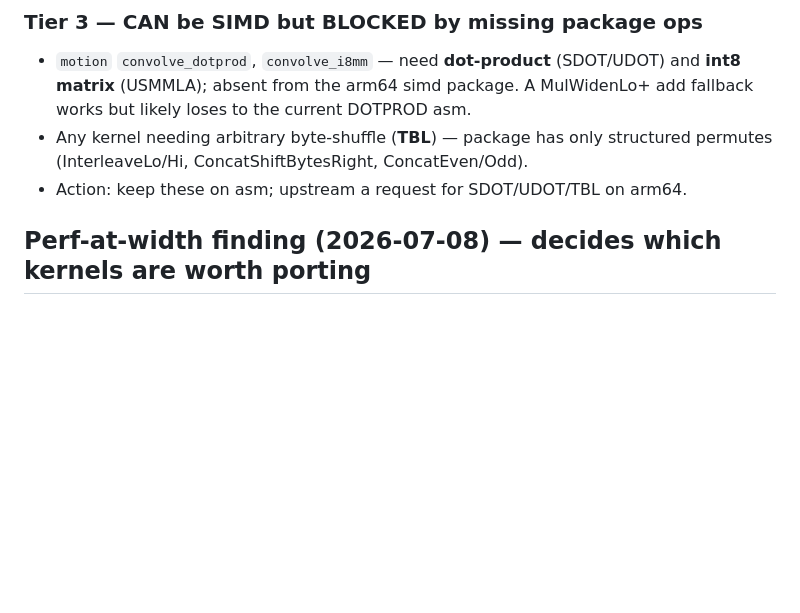
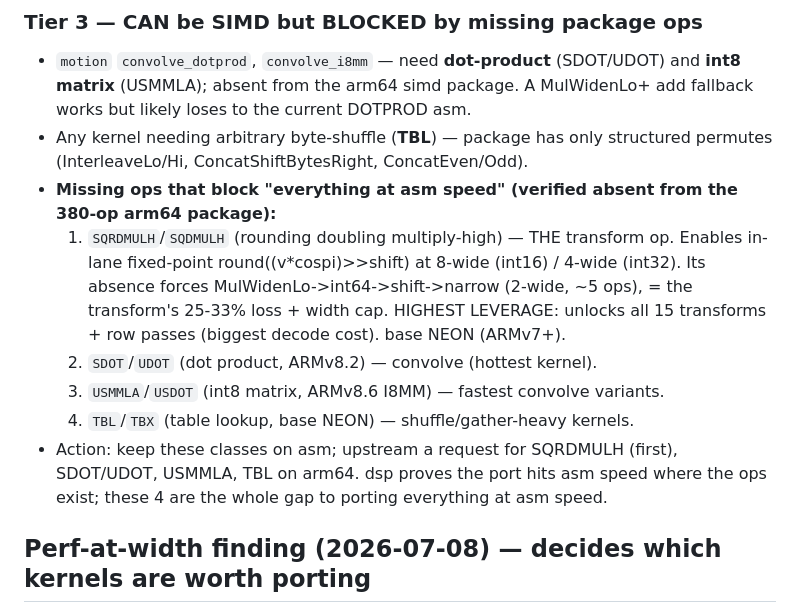
Before and after one commit to thesyncim/goav1, a Markdown page: SIMD_PORT.md, the part around the change. Drawn GitHub-style; blank space fills up the shorter version.

Commit message:
simd-port: record the 4 missing ops (SQRDMULH/SDOT/USMMLA/TBL) that gate porting everything at asm speed

```diff
--- a/SIMD_PORT.md
+++ b/SIMD_PORT.md
@@ -76,7 +76,19 @@ Ordered by decode hotness (port highest first):
   add fallback works but likely loses to the current DOTPROD asm.
 - Any kernel needing arbitrary byte-shuffle (**TBL**) — package has only
   structured permutes (InterleaveLo/Hi, ConcatShiftBytesRight, ConcatEven/Odd).
-- Action: keep these on asm; upstream a request for SDOT/UDOT/TBL on arm64.
+- **Missing ops that block "everything at asm speed" (verified absent from the
+  380-op arm64 package):**
+  1. `SQRDMULH`/`SQDMULH` (rounding doubling multiply-high) — THE transform op.
+     Enables in-lane fixed-point round((v*cospi)>>shift) at 8-wide (int16) / 4-wide
+     (int32). Its absence forces MulWidenLo->int64->shift->narrow (2-wide, ~5 ops),
+     = the transform's 25-33% loss + width cap. HIGHEST LEVERAGE: unlocks all 15
+     transforms + row passes (biggest decode cost). base NEON (ARMv7+).
+  2. `SDOT`/`UDOT` (dot product, ARMv8.2) — convolve (hottest kernel).
+  3. `USMMLA`/`USDOT` (int8 matrix, ARMv8.6 I8MM) — fastest convolve variants.
+  4. `TBL`/`TBX` (table lookup, base NEON) — shuffle/gather-heavy kernels.
+- Action: keep these classes on asm; upstream a request for SQRDMULH (first),
+  SDOT/UDOT, USMMLA, TBL on arm64. dsp proves the port hits asm speed where the
+  ops exist; these 4 are the whole gap to porting everything at asm speed.
 
 ## Perf-at-width finding (2026-07-08) — decides which kernels are worth porting
 
```
